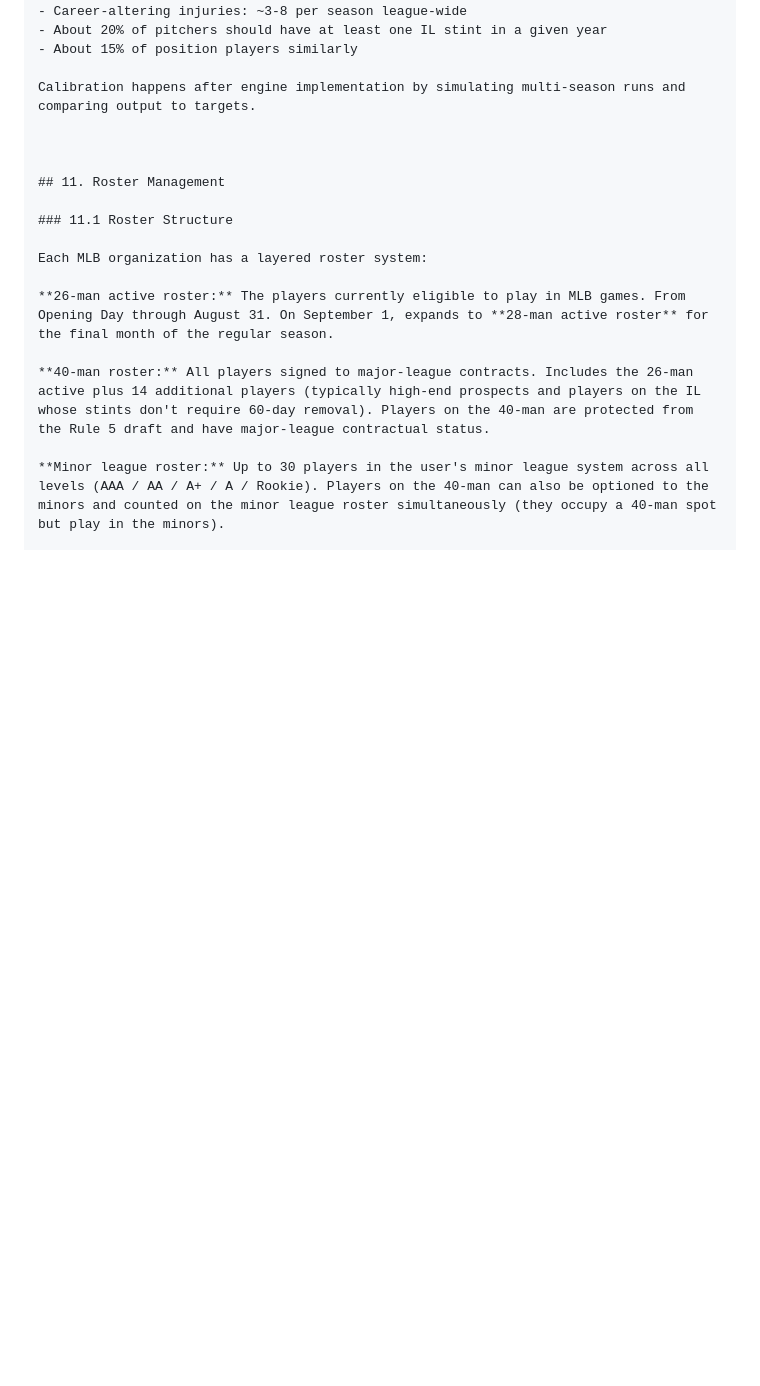
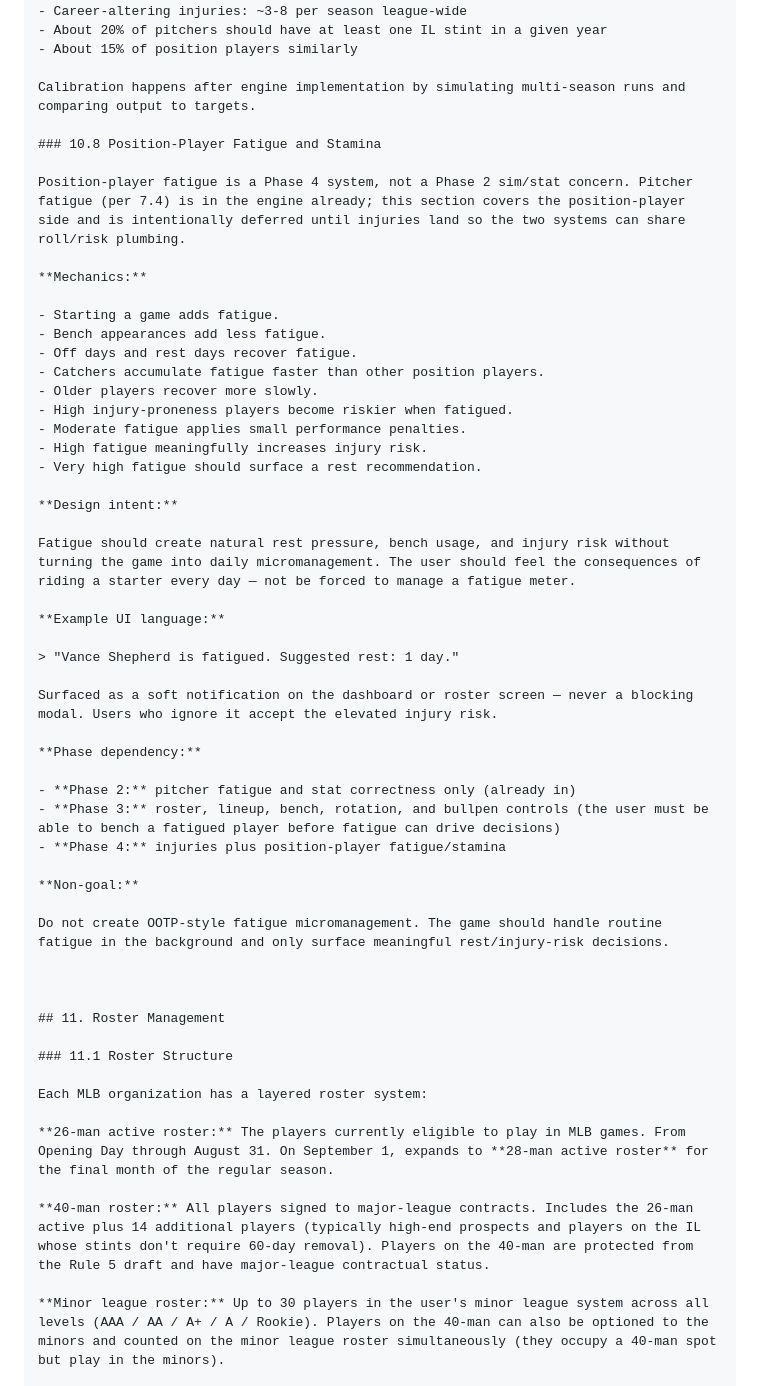
Before and after one commit to josephpliskojr89-spec/Baseball-GM-Classic, a Markdown page: docs/BIBLE.md, the part around one of its changes. Drawn GitHub-style; blank space fills up the shorter version.

```diff
--- a/docs/BIBLE.md
+++ b/docs/BIBLE.md
@@ -1720,6 +1720,42 @@ After implementation, the injury system is calibrated against these targets:
 
 Calibration happens after engine implementation by simulating multi-season runs and comparing output to targets.
 
+### 10.8 Position-Player Fatigue and Stamina
+
+Position-player fatigue is a Phase 4 system, not a Phase 2 sim/stat concern. Pitcher fatigue (per 7.4) is in the engine already; this section covers the position-player side and is intentionally deferred until injuries land so the two systems can share roll/risk plumbing.
+
+**Mechanics:**
+
+- Starting a game adds fatigue.
+- Bench appearances add less fatigue.
+- Off days and rest days recover fatigue.
+- Catchers accumulate fatigue faster than other position players.
+- Older players recover more slowly.
+- High injury-proneness players become riskier when fatigued.
+- Moderate fatigue applies small performance penalties.
+- High fatigue meaningfully increases injury risk.
+- Very high fatigue should surface a rest recommendation.
+
+**Design intent:**
+
+Fatigue should create natural rest pressure, bench usage, and injury risk without turning the game into daily micromanagement. The user should feel the consequences of riding a starter every day — not be forced to manage a fatigue meter.
+
+**Example UI language:**
+
+> "Vance Shepherd is fatigued. Suggested rest: 1 day."
+
+Surfaced as a soft notification on the dashboard or roster screen — never a blocking modal. Users who ignore it accept the elevated injury risk.
+
+**Phase dependency:**
+
+- **Phase 2:** pitcher fatigue and stat correctness only (already in)
+- **Phase 3:** roster, lineup, bench, rotation, and bullpen controls (the user must be able to bench a fatigued player before fatigue can drive decisions)
+- **Phase 4:** injuries plus position-player fatigue/stamina
+
+**Non-goal:**
+
+Do not create OOTP-style fatigue micromanagement. The game should handle routine fatigue in the background and only surface meaningful rest/injury-risk decisions.
+
 
 
 ## 11. Roster Management
```
Also changed, not shown: other parts of docs/BIBLE.md (+17 -3 lines).
